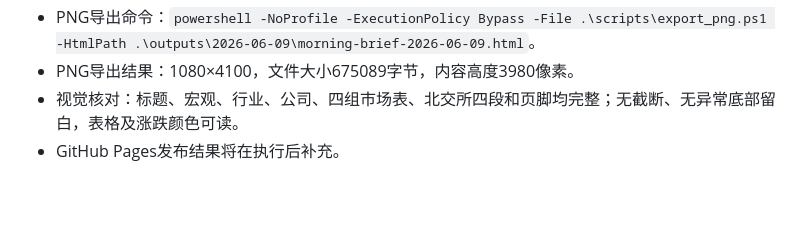
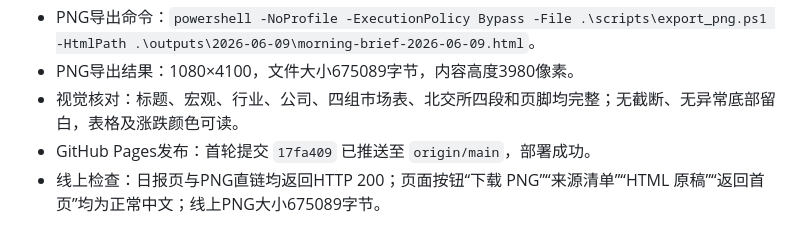
Before and after one commit to yjkimi/morning-post-charts-pages, a Markdown page: 2026-06-09/sources-2026-06-09.md, the part around the change. GitHub-like rendering; blank space fills up the shorter version.

Commit message:
Publish 2026-06-09 morning brief

```diff
--- a/2026-06-09/sources-2026-06-09.md
+++ b/2026-06-09/sources-2026-06-09.md
@@ -95,4 +95,5 @@
 - PNG导出命令：`powershell -NoProfile -ExecutionPolicy Bypass -File .\scripts\export_png.ps1 -HtmlPath .\outputs\2026-06-09\morning-brief-2026-06-09.html`。
 - PNG导出结果：1080×4100，文件大小675089字节，内容高度3980像素。
 - 视觉核对：标题、宏观、行业、公司、四组市场表、北交所四段和页脚均完整；无截断、无异常底部留白，表格及涨跌颜色可读。
-- GitHub Pages发布结果将在执行后补充。
+- GitHub Pages发布：首轮提交 `17fa409` 已推送至 `origin/main`，部署成功。
+- 线上检查：日报页与PNG直链均返回HTTP 200；页面按钮“下载 PNG”“来源清单”“HTML 原稿”“返回首页”均为正常中文；线上PNG大小675089字节。
```
